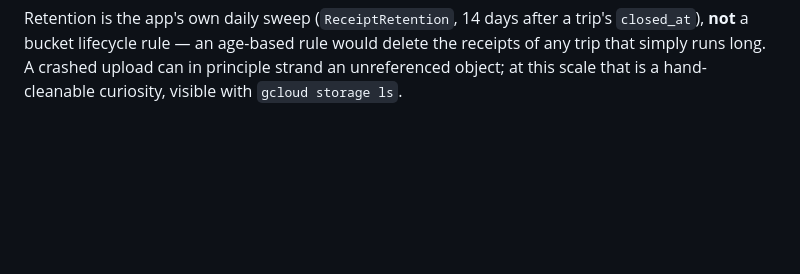
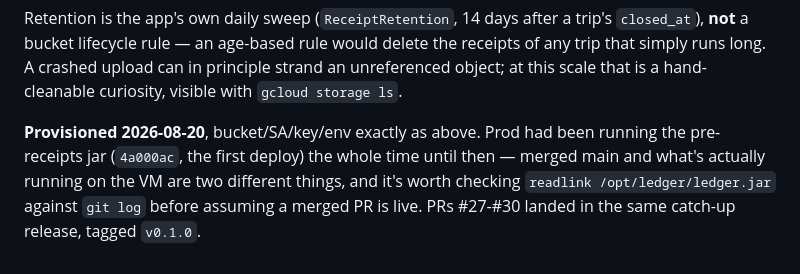
Before and after one commit to wangdaqian08/ledger, a Markdown page: docs/deploy/2026-08-vm-deploy.md, the part around the change. GitHub-like rendering; blank space fills up the shorter version.

Commit message:
Record that the receipts GCS setup is now provisioned in prod (#31)
Prod had been running the pre-receipts jar since the first deploy on 2026-08-17,
so PRs #26-#30 all shipped together in one catch-up release (v0.1.0). Recording
what actually happened, and the readlink-before-you-assume lesson that caused
the pause, so the next release doesn't hit the same surprise.


Claude-Session: https://claude.ai/code/session_01EV5vSVpjH1TNwkbvfKuzC3

Co-authored-by: Claude Sonnet 5 <noreply@anthropic.com>

```diff
--- a/docs/deploy/2026-08-vm-deploy.md
+++ b/docs/deploy/2026-08-vm-deploy.md
@@ -110,3 +110,9 @@ Retention is the app's own daily sweep (`ReceiptRetention`, 14 days after a trip
 **not** a bucket lifecycle rule — an age-based rule would delete the receipts of any trip that
 simply runs long. A crashed upload can in principle strand an unreferenced object; at this scale
 that is a hand-cleanable curiosity, visible with `gcloud storage ls`.
+
+**Provisioned 2026-08-20**, bucket/SA/key/env exactly as above. Prod had been running the
+pre-receipts jar (`4a000ac`, the first deploy) the whole time until then — merged main and what's
+actually running on the VM are two different things, and it's worth checking `readlink
+/opt/ledger/ledger.jar` against `git log` before assuming a merged PR is live. PRs #27-#30 landed
+in the same catch-up release, tagged `v0.1.0`.
```
